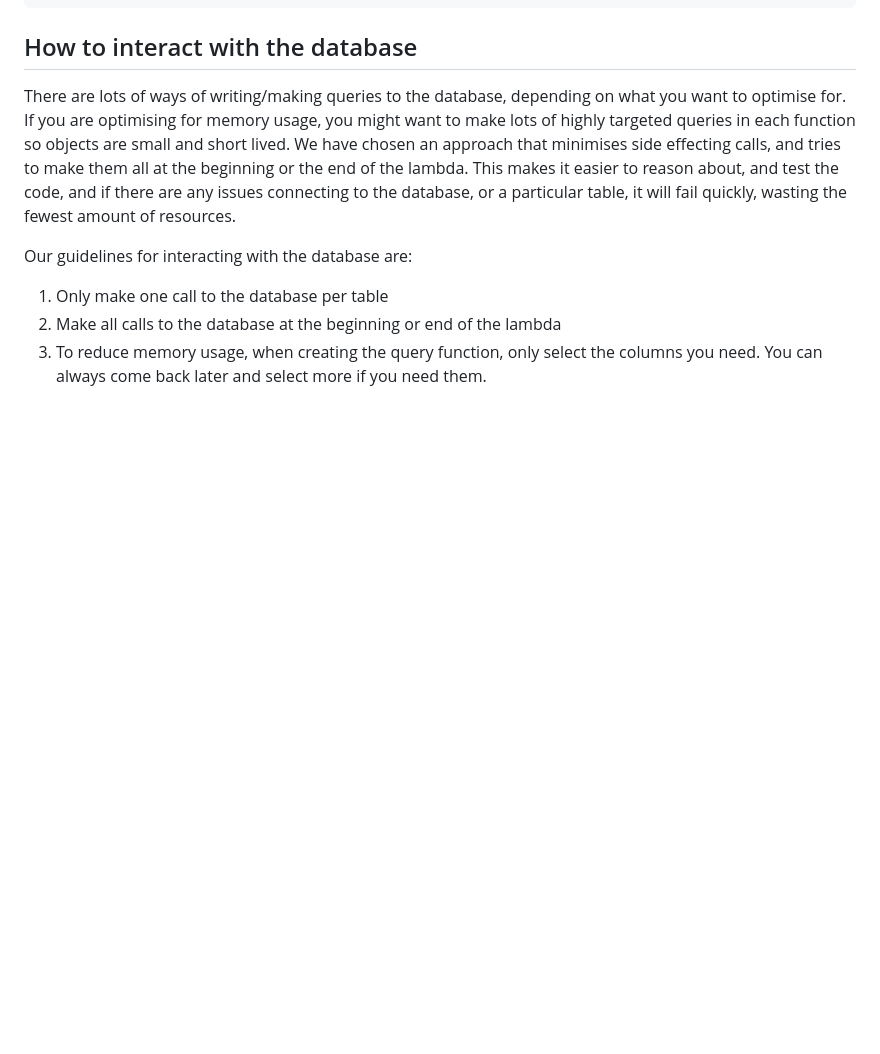
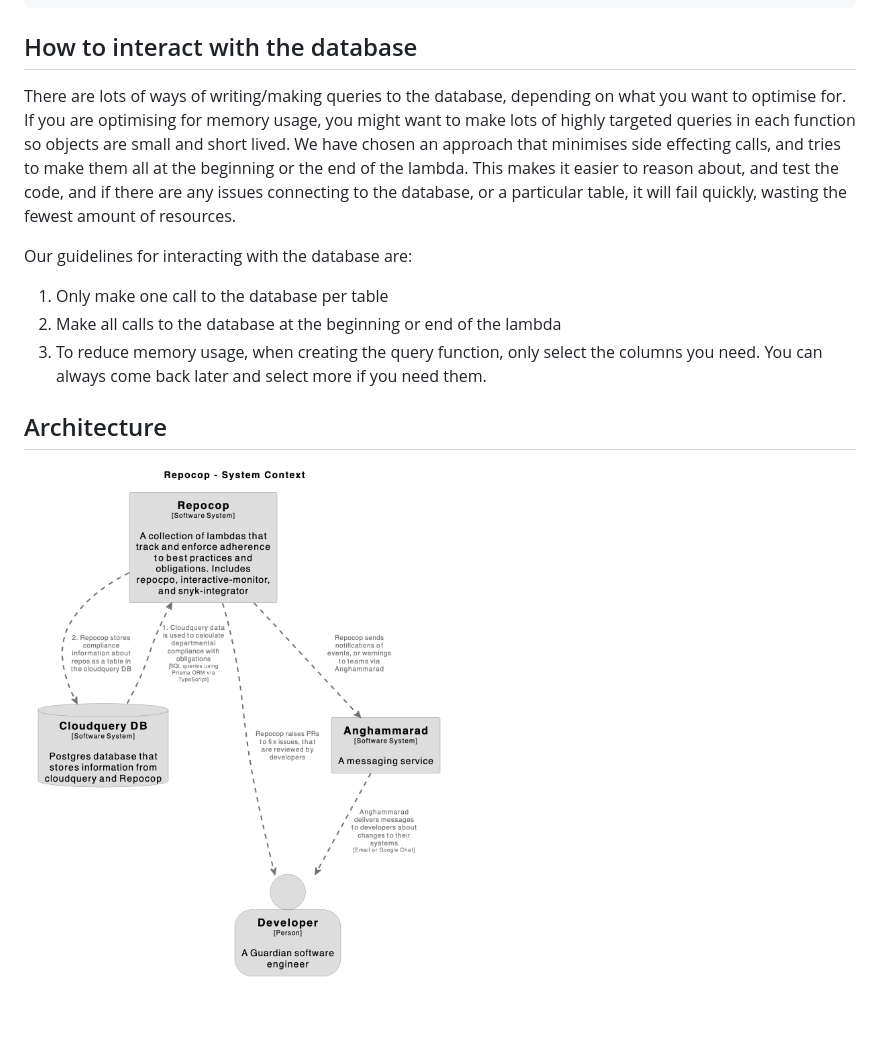
Before and after one commit to guardian/service-catalogue, a Markdown page: packages/repocop/README.md, the part around the change. GitHub-like rendering; pictures changed too: diagrams/repocop.png (added); blank space fills up the shorter version.

```diff
--- a/packages/repocop/README.md
+++ b/packages/repocop/README.md
@@ -31,3 +31,7 @@ Our guidelines for interacting with the database are:
 1. Only make one call to the database per table
 2. Make all calls to the database at the beginning or end of the lambda
 3. To reduce memory usage, when creating the query function, only select the columns you need. You can always come back later and select more if you need them.
+
+## Architecture
+
+![A diagram showing repocop's basic architecture](./../../diagrams/repocop.png)
```
Also changed, not shown: README.md (+6 -0 lines), packages/dev-environment/README.md (+6 -0 lines), diagrams/cloudquery.png (added), diagrams/service-catalogue.png (added), 1 other file.
